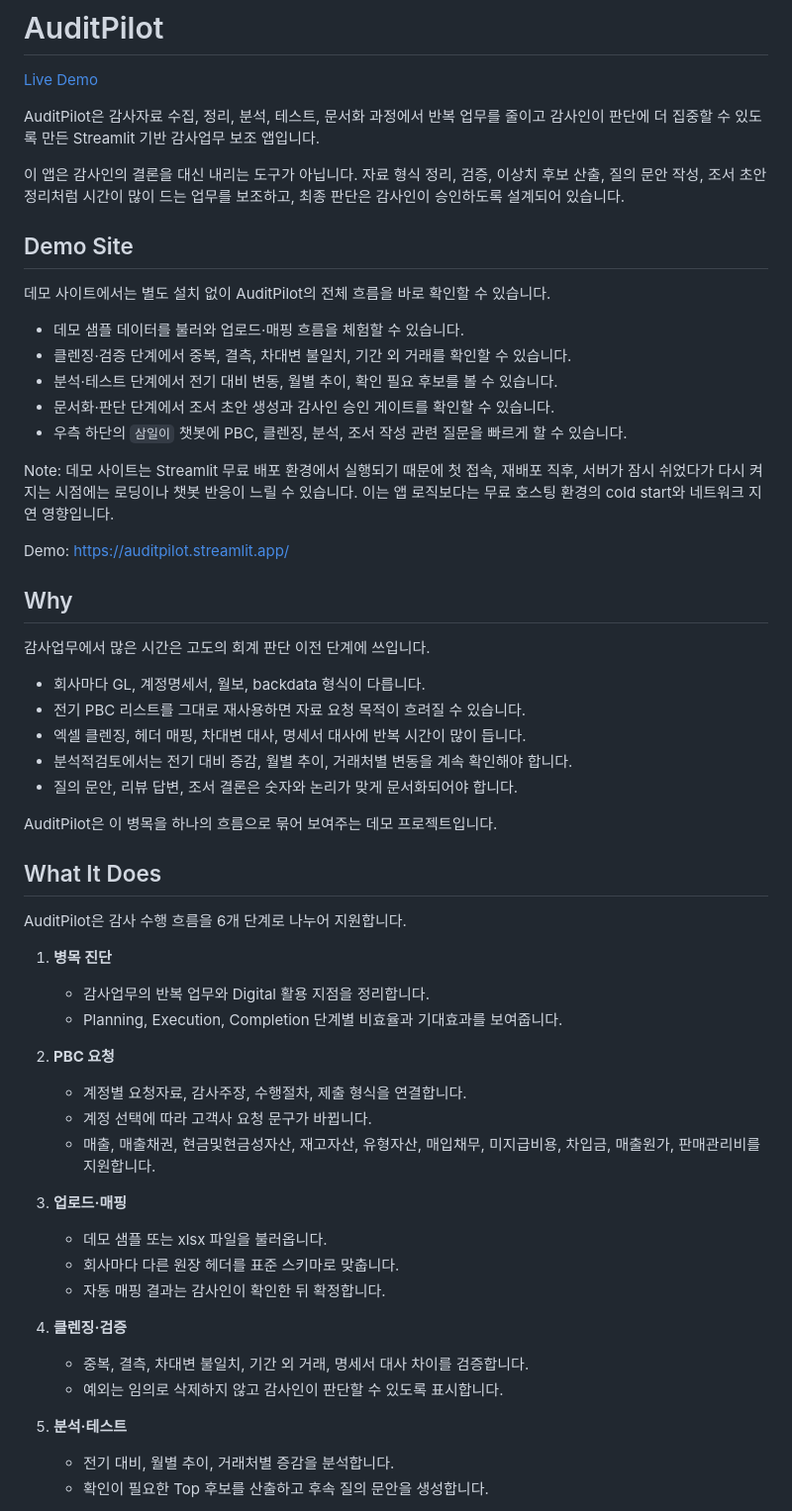
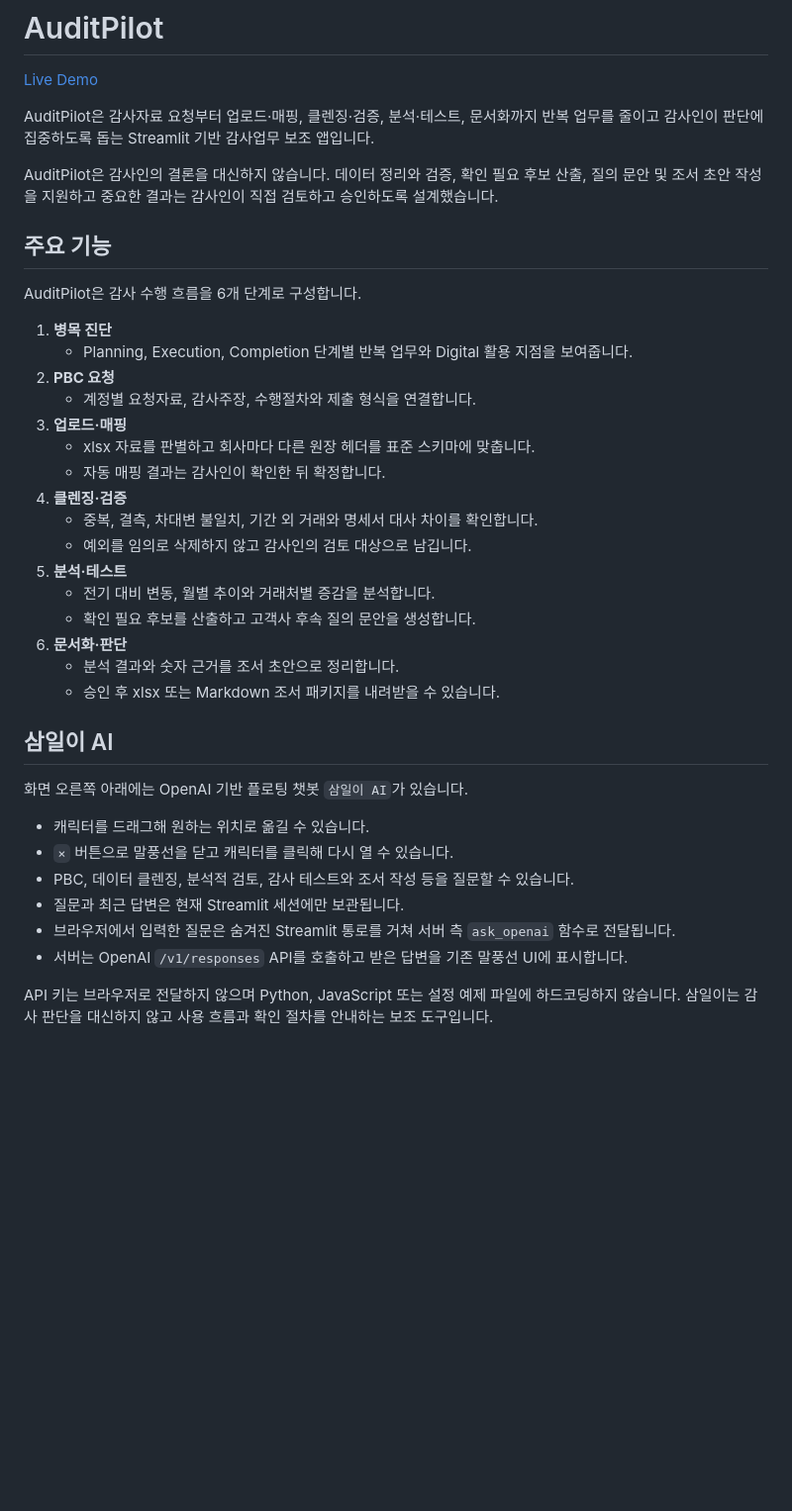
Before and after one commit to KBJ990608/AuditPilot, a Markdown page: README.md, the part around one of its changes. Shown at 99% size. GitHub-like rendering; blank space fills up the shorter version.

Commit message:
Update README for restored Samili AI workflow

```diff
--- a/README.md
+++ b/README.md
@@ -2,59 +2,51 @@
 
 [Live Demo](https://auditpilot.streamlit.app/)
 
-AuditPilot은 감사자료 수집, 정리, 분석, 테스트, 문서화 과정에서 반복 업무를 줄이고 감사인이 판단에 더 집중할 수 있도록 만든 Streamlit 기반 감사업무 보조 앱입니다.
+AuditPilot은 감사자료 요청부터 업로드·매핑, 클렌징·검증, 분석·테스트,
+문서화까지 반복 업무를 줄이고 감사인이 판단에 집중하도록 돕는 Streamlit 기반
+감사업무 보조 앱입니다.
 
-이 앱은 감사인의 결론을 대신 내리는 도구가 아닙니다. 자료 형식 정리, 검증, 이상치 후보 산출, 질의 문안 작성, 조서 초안 정리처럼 시간이 많이 드는 업무를 보조하고, 최종 판단은 감사인이 승인하도록 설계되어 있습니다.
+AuditPilot은 감사인의 결론을 대신하지 않습니다. 데이터 정리와 검증, 확인 필요
+후보 산출, 질의 문안 및 조서 초안 작성을 지원하고 중요한 결과는 감사인이 직접
+검토하고 승인하도록 설계했습니다.
 
-## Demo Site
+## 주요 기능
 
-데모 사이트에서는 별도 설치 없이 AuditPilot의 전체 흐름을 바로 확인할 수 있습니다.
-
-- 데모 샘플 데이터를 불러와 업로드·매핑 흐름을 체험할 수 있습니다.
-- 클렌징·검증 단계에서 중복, 결측, 차대변 불일치, 기간 외 거래를 확인할 수 있습니다.
-- 분석·테스트 단계에서 전기 대비 변동, 월별 추이, 확인 필요 후보를 볼 수 있습니다.
-- 문서화·판단 단계에서 조서 초안 생성과 감사인 승인 게이트를 확인할 수 있습니다.
-- 우측 하단의 `삼일이` 챗봇에 PBC, 클렌징, 분석, 조서 작성 관련 질문을 빠르게 할 수 있습니다.
-
-Note: 데모 사이트는 Streamlit 무료 배포 환경에서 실행되기 때문에 첫 접속, 재배포 직후, 서버가 잠시 쉬었다가 다시 켜지는 시점에는 로딩이나 챗봇 반응이 느릴 수 있습니다. 이는 앱 로직보다는 무료 호스팅 환경의 cold start와 네트워크 지연 영향입니다.
-
-Demo: https://auditpilot.streamlit.app/
-
-## Why
-
-감사업무에서 많은 시간은 고도의 회계 판단 이전 단계에 쓰입니다.
-
-- 회사마다 GL, 계정명세서, 월보, backdata 형식이 다릅니다.
-- 전기 PBC 리스트를 그대로 재사용하면 자료 요청 목적이 흐려질 수 있습니다.
-- 엑셀 클렌징, 헤더 매핑, 차대변 대사, 명세서 대사에 반복 시간이 많이 듭니다.
-- 분석적검토에서는 전기 대비 증감, 월별 추이, 거래처별 변동을 계속 확인해야 합니다.
-- 질의 문안, 리뷰 답변, 조서 결론은 숫자와 논리가 맞게 문서화되어야 합니다.
-
-AuditPilot은 이 병목을 하나의 흐름으로 묶어 보여주는 데모 프로젝트입니다.
-
-## What It Does
-
-AuditPilot은 감사 수행 흐름을 6개 단계로 나누어 지원합니다.
+AuditPilot은 감사 수행 흐름을 6개 단계로 구성합니다.
 
 1. **병목 진단**
-   - 감사업무의 반복 업무와 Digital 활용 지점을 정리합니다.
-   - Planning, Execution, Completion 단계별 비효율과 기대효과를 보여줍니다.
+   - Planning, Execution, Completion 단계별 반복 업무와 Digital 활용 지점을
+     보여줍니다.
+2. **PBC 요청**
+   - 계정별 요청자료, 감사주장, 수행절차와 제출 형식을 연결합니다.
+3. **업로드·매핑**
+   - xlsx 자료를 판별하고 회사마다 다른 원장 헤더를 표준 스키마에 맞춥니다.
+   - 자동 매핑 결과는 감사인이 확인한 뒤 확정합니다.
+4. **클렌징·검증**
+   - 중복, 결측, 차대변 불일치, 기간 외 거래와 명세서 대사 차이를 확인합니다.
+   - 예외를 임의로 삭제하지 않고 감사인의 검토 대상으로 남깁니다.
+5. **분석·테스트**
+   - 전기 대비 변동, 월별 추이와 거래처별 증감을 분석합니다.
+   - 확인 필요 후보를 산출하고 고객사 후속 질의 문안을 생성합니다.
+6. **문서화·판단**
+   - 분석 결과와 숫자 근거를 조서 초안으로 정리합니다.
+   - 승인 후 xlsx 또는 Markdown 조서 패키지를 내려받을 수 있습니다.
 
-2. **PBC 요청**
-   - 계정별 요청자료, 감사주장, 수행절차, 제출 형식을 연결합니다.
-   - 계정 선택에 따라 고객사 요청 문구가 바뀝니다.
-   - 매출, 매출채권, 현금및현금성자산, 재고자산, 유형자산, 매입채무, 미지급비용, 차입금, 매출원가, 판매관리비를 지원합니다.
+## 삼일이 AI
 
-3. **업로드·매핑**
-   - 데모 샘플 또는 xlsx 파일을 불러옵니다.
-   - 회사마다 다른 원장 헤더를 표준 스키마로 맞춥니다.
-   - 자동 매핑 결과는 감사인이 확인한 뒤 확정합니다.
+화면 오른쪽 아래에는 OpenAI 기반 플로팅 챗봇 `삼일이 AI`가 있습니다.
 
-4. **클렌징·검증**
-   - 중복, 결측, 차대변 불일치, 기간 외 거래, 명세서 대사 차이를 검증합니다.
-   - 예외는 임의로 삭제하지 않고 감사인이 판단할 수 있도록 표시합니다.
+- 캐릭터를 드래그해 원하는 위치로 옮길 수 있습니다.
+- `×` 버튼으로 말풍선을 닫고 캐릭터를 클릭해 다시 열 수 있습니다.
+- PBC, 데이터 클렌징, 분석적 검토, 감사 테스트와 조서 작성 등을 질문할 수
+  있습니다.
+- 질문과 최근 답변은 현재 Streamlit 세션에만 보관됩니다.
+- 브라우저에서 입력한 질문은 숨겨진 Streamlit 통로를 거쳐 서버 측
+  `ask_openai` 함수로 전달됩니다.
+- 서버는 OpenAI `/v1/responses` API를 호출하고 받은 답변을 기존 말풍선 UI에
+  표시합니다.
 
-5. **분석·테스트**
-   - 전기 대비, 월별 추이, 거래처별 증감을 분석합니다.
-   - 확인이 필요한 Top 후보를 산출하고 후속 질의 문안을 생성합니다.
+API 키는 브라우저로 전달하지 않으며 Python, JavaScript 또는 설정 예제 파일에
+하드코딩하지 않습니다. 삼일이는 감사 판단을 대신하지 않고 사용 흐름과 확인
+절차를 안내하는 보조 도구입니다.
 
```
Also changed, not shown: other parts of README.md (+71 -84 lines).
